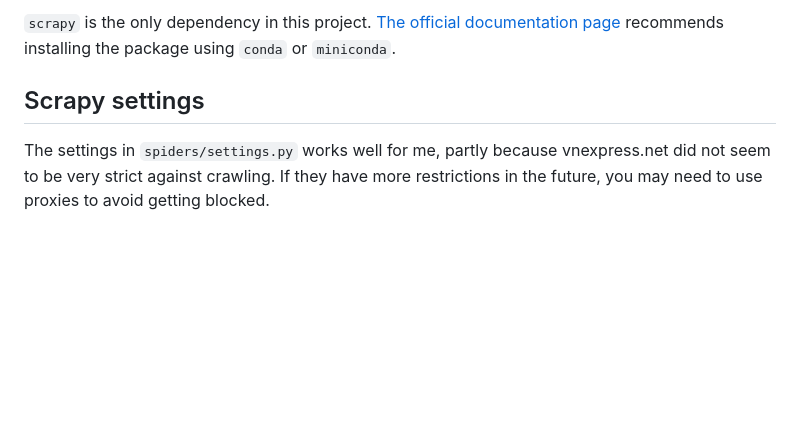
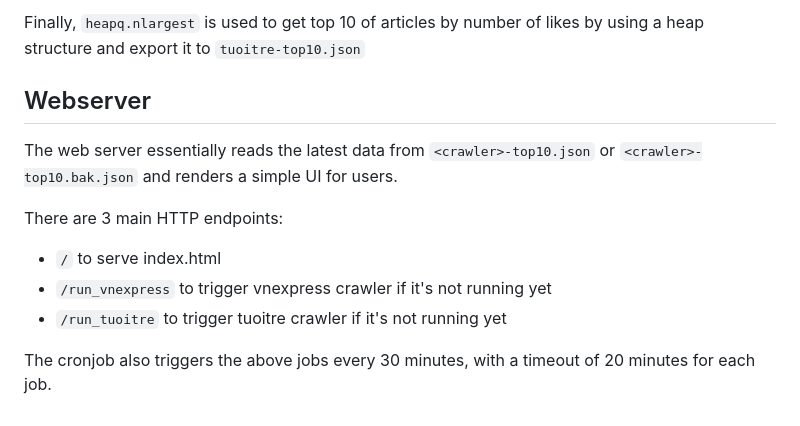
Before and after one commit to ititandev/news-crawler, a Markdown page: README.md, the part around one of its changes. Rendered like a GitHub page; blank space fills up the shorter version.

```diff
--- a/README.md
+++ b/README.md
@@ -64,6 +57,11 @@ You can choose how many pages to crawl for each category by changing the `pages`
 
-`scrapy` is the only dependency in this project. [The official documentation page](https://scrapy.org/) recommends installing the package using `conda` or `miniconda`.
+Finally, `heapq.nlargest` is used to get top 10 of articles by number of likes by using a heap structure and export it to `tuoitre-top10.json`
+## Webserver
+The web server essentially reads the latest data from `<crawler>-top10.json` or `<crawler>-top10.bak.json` and renders a simple UI for users.
 
-## Scrapy settings
+There are 3 main HTTP endpoints:
+- `/` to serve index.html
+- `/run_vnexpress` to trigger vnexpress crawler if it's not running yet
+- `/run_tuoitre` to trigger tuoitre crawler if it's not running yet
 
-The settings in `spiders/settings.py` works well for me, partly because vnexpress.net did not seem to be very strict against crawling. If they have more restrictions in the future, you may need to use proxies to avoid getting blocked.
+The cronjob also triggers the above jobs every 30 minutes, with a timeout of 20 minutes for each job.
```
Also changed, not shown: other parts of README.md (+41 -48 lines).
